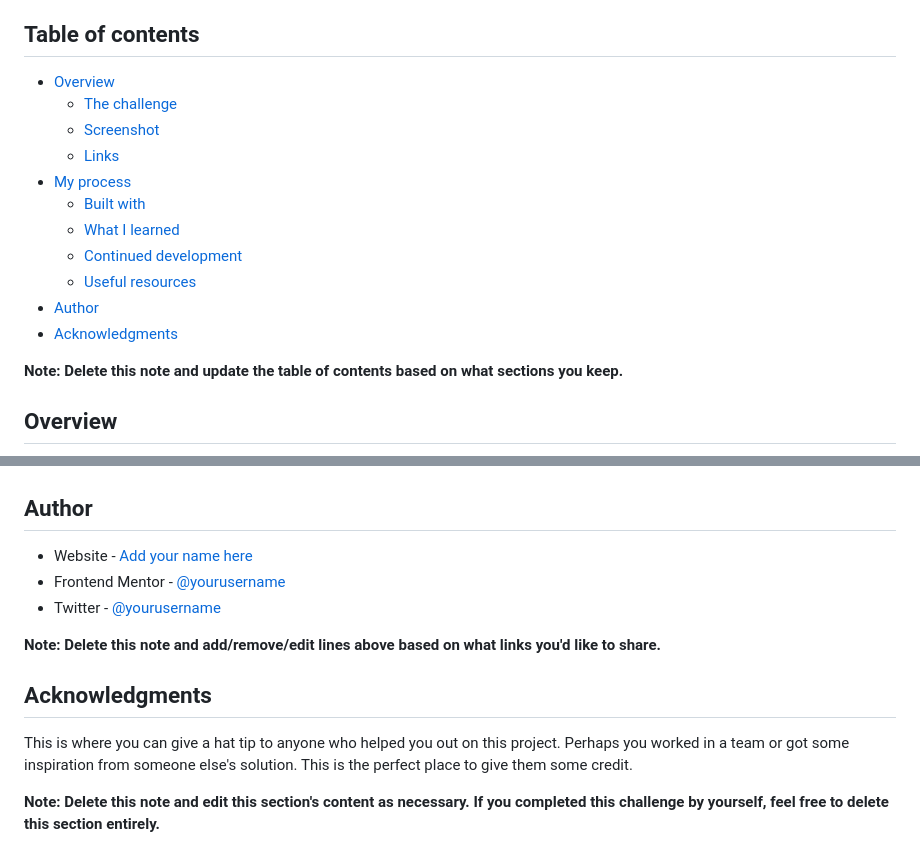
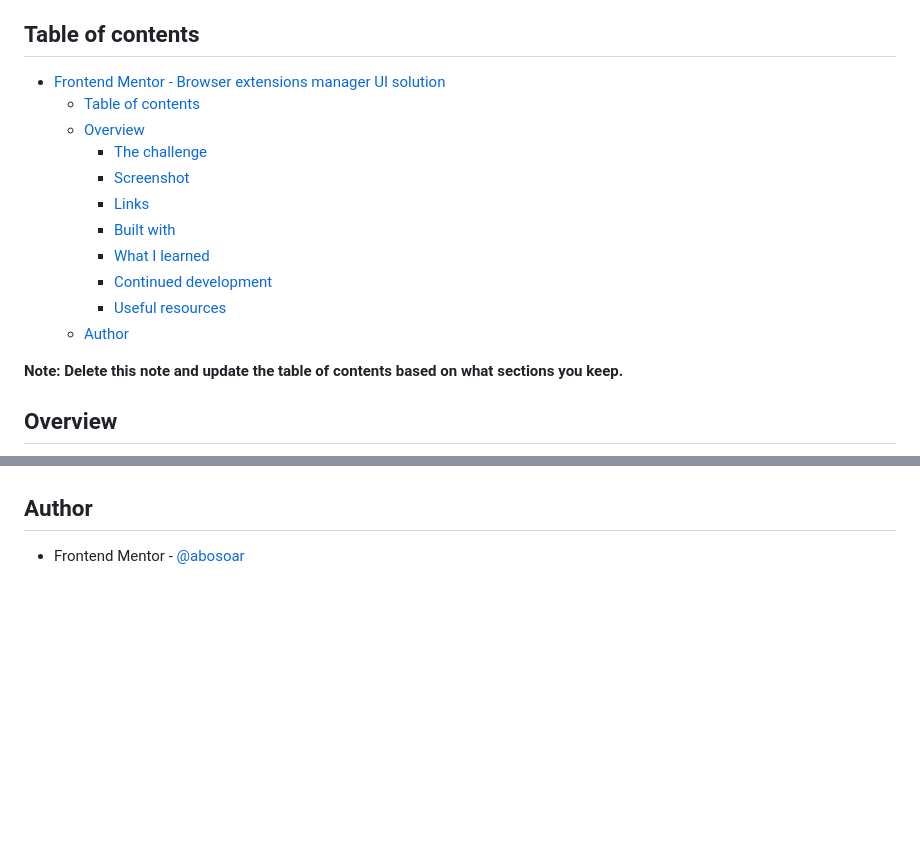
Before and after one commit to abosoar/browser-extensions-manager-ui-main, a Markdown page: README.md, 2 parts joined by grey strips. GitHub-like rendering; blank space fills up the shorter version.

```diff
--- a/README.md
+++ b/README.md
@@ -4,17 +4,17 @@ This is a solution to the [Browser extensions manager UI challenge on Frontend M
 
 ## Table of contents
 
-- [Overview](#overview)
-  - [The challenge](#the-challenge)
-  - [Screenshot](#screenshot)
-  - [Links](#links)
-- [My process](#my-process)
-  - [Built with](#built-with)
-  - [What I learned](#what-i-learned)
-  - [Continued development](#continued-development)
-  - [Useful resources](#useful-resources)
-- [Author](#author)
-- [Acknowledgments](#acknowledgments)
+- [Frontend Mentor - Browser extensions manager UI solution](#frontend-mentor---browser-extensions-manager-ui-solution)
+  - [Table of contents](#table-of-contents)
+  - [Overview](#overview)
+    - [The challenge](#the-challenge)
+    - [Screenshot](#screenshot)
+    - [Links](#links)
+    - [Built with](#built-with)
+    - [What I learned](#what-i-learned)
+    - [Continued development](#continued-development)
+    - [Useful resources](#useful-resources)
+  - [Author](#author)
 
 **Note: Delete this note and update the table of contents based on what sections you keep.**
 
@@ -102,14 +66,4 @@ Use this section to outline areas that you want to continue focusing on in futur
 
 ## Author
 
-- Website - [Add your name here](https://www.your-site.com)
-- Frontend Mentor - [@yourusername](https://www.frontendmentor.io/profile/yourusername)
-- Twitter - [@yourusername](https://www.twitter.com/yourusername)
-
-**Note: Delete this note and add/remove/edit lines above based on what links you'd like to share.**
-
-## Acknowledgments
-
-This is where you can give a hat tip to anyone who helped you out on this project. Perhaps you worked in a team or got some inspiration from someone else's solution. This is the perfect place to give them some credit.
-
-**Note: Delete this note and edit this section's content as necessary. If you completed this challenge by yourself, feel free to delete this section entirely.**
+- Frontend Mentor - [@abosoar](https://www.frontendmentor.io/profile/abosoar)
```
Also changed, not shown: other parts of README.md (+9 -45 lines), assets/screenshots/screenshot dark.png (added), assets/screenshots/screenshot light.png (added).
